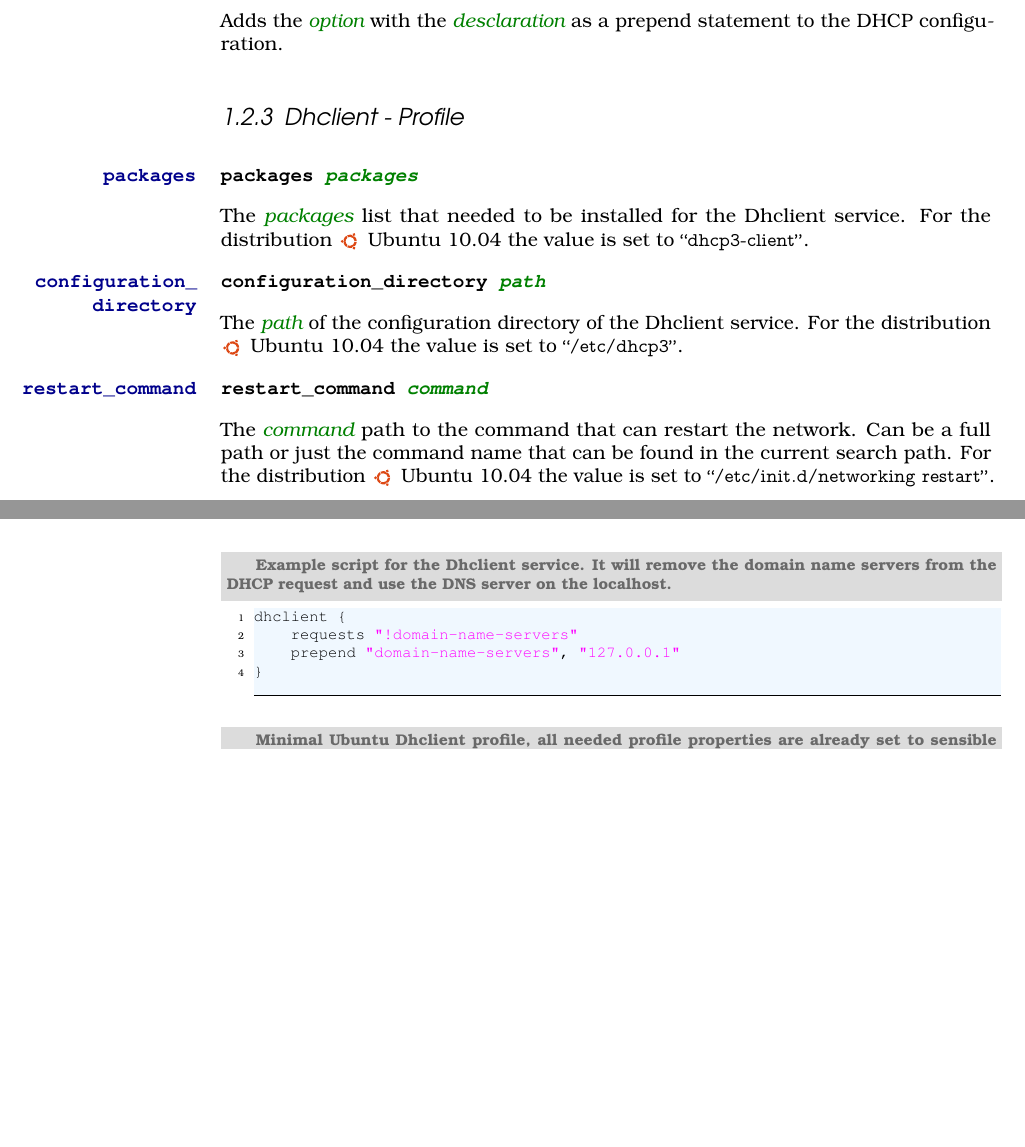
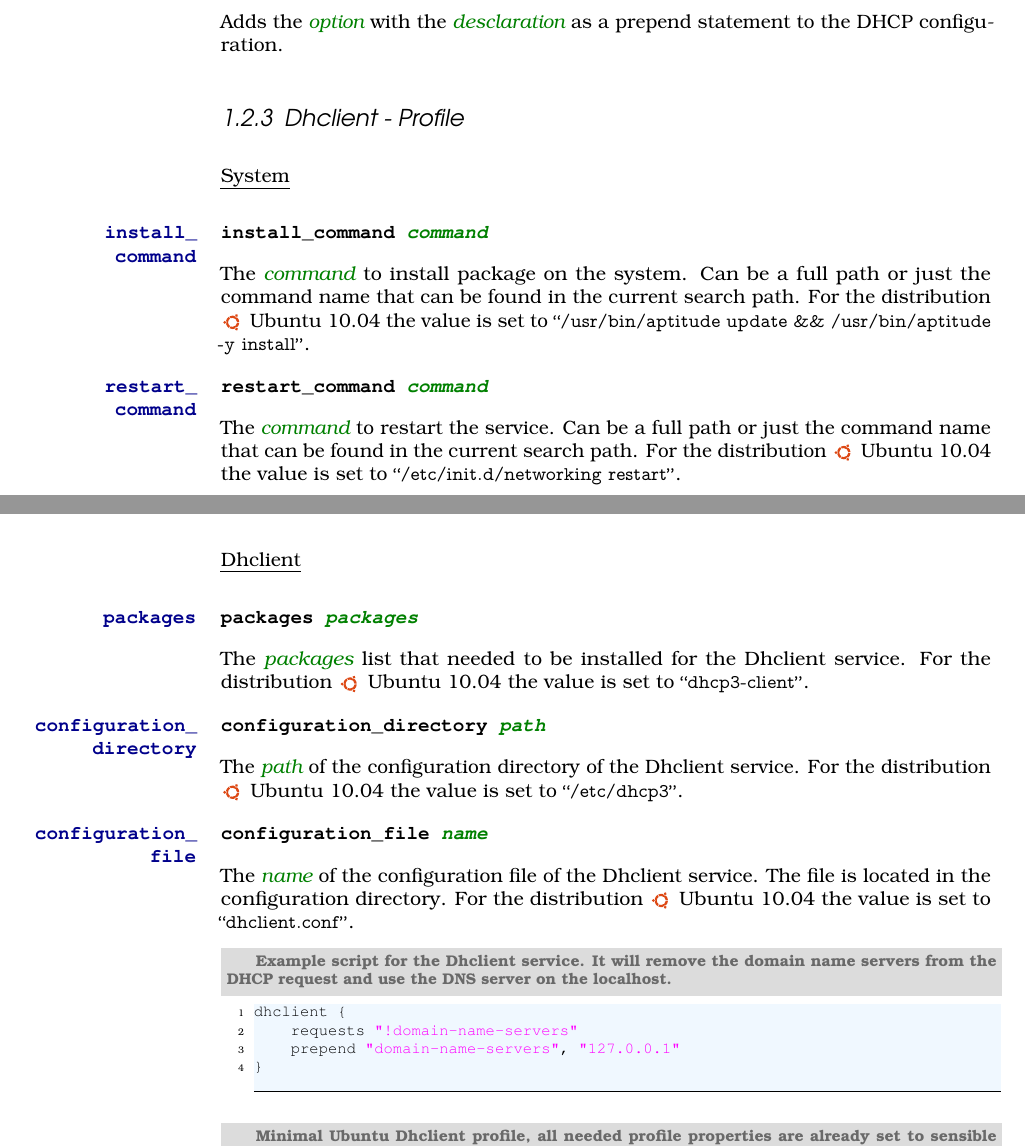
Before and after one commit to devent/sscontrol-docu, a LaTeX document (sscontrol-docu_en.tex, which reads dhclient_profile_dhclient.tex, dhclient_profile_en.tex, dhclient_profile_system.tex): two parts of pages 9 and 10 of 21, joined at a grey line, cut so that both start at the same text, the shorter picture padded with empty space. Compiled offline with pdfLaTeX; an older LaTeX class or package is replaced by its successor.

Commit message:
Document dhclient profile properties
See #2632

```diff
--- /dev/null
+++ b/dhclient_profile_dhclient.tex
@@ -0,0 +1,35 @@
+\subsubsection*{Dhclient}
+
+%% packages
+\TheProperty[dhclient:packages]{packages}
+\TheProperty*[dhclient!packages]{packages \Arg{packages}}
+
+The \Arg{packages} list that needed to be installed for the Dhclient service.
+For the distribution
+\begin{inparaitem}
+\item[\TheDistribution{ubuntu}] Ubuntu 10.04
+\end{inparaitem}
+the value is set to \qcode{dhcp3-client}.
+
+%% configuration_directory
+\TheProperty[dhclient:configuration_directory]{configuration\_\\directory}
+\TheProperty*[dhclient!configuration\_directory]{configuration\_directory \Arg{path}}
+
+The \Arg{path} of the configuration directory of the Dhclient service.
+For the distribution
+\begin{inparaitem}
+\item[\TheDistribution{ubuntu}] Ubuntu 10.04
+\end{inparaitem}
+the value is set to \qcode{/etc/dhcp3}.
+
+%% configuration_file
+\TheProperty[dhclient:configuration_file]{configuration\_\\file}
+\TheProperty*[dhclient!configuration\_file]{configuration\_file \Arg{name}}
+
+The \Arg{name} of the configuration file of the Dhclient service.
+The file is located in the configuration directory.
+For the distribution
+\begin{inparaitem}
+\item[\TheDistribution{ubuntu}] Ubuntu 10.04
+\end{inparaitem}
+the value is set to \qcode{dhclient.conf}.
--- a/dhclient_profile_en.tex
+++ b/dhclient_profile_en.tex
@@ -1,36 +1,5 @@
 \label{sec:dhclient_profile}
 \subsection{Dhclient - Profile}
 
-%% packages
-\TheProperty[dhclient:packages]{packages}
-\TheProperty*[dhclient!packages]{packages \Arg{packages}}
-
-The \Arg{packages} list that needed to be installed for the Dhclient service.
-For the distribution
-\begin{inparaitem}
-\item[\TheDistribution{ubuntu}] Ubuntu 10.04
-\end{inparaitem}
-the value is set to \qcode{dhcp3-client}.
-
-%% configuration_directory
-\TheProperty[dhclient:configuration_directory]{configuration\_\\directory}
-\TheProperty*[dhclient!configuration\_directory]{configuration\_directory \Arg{path}}
-
-The \Arg{path} of the configuration directory of the Dhclient service.
-For the distribution
-\begin{inparaitem}
-\item[\TheDistribution{ubuntu}] Ubuntu 10.04
-\end{inparaitem}
-the value is set to \qcode{/etc/dhcp3}.
-
-%% restart_command
-\TheProperty[dhclient:restart_command]{restart\_command}
-\TheProperty*[dhclient!restart\_command]{restart\_command \Arg{command}}
-
-The \Arg{command} path to the command that can restart the network. Can be a full path or
-just the command name that can be found in the current search path.
-For the distribution
-\begin{inparaitem}
-\item[\TheDistribution{ubuntu}] Ubuntu 10.04
-\end{inparaitem}
-the value is set to \qcode{/etc/init.d/networking restart}.
+\input{dhclient_profile_system}
+\input{dhclient_profile_dhclient}
--- /dev/null
+++ b/dhclient_profile_system.tex
@@ -0,0 +1,25 @@
+\subsubsection*{System}
+
+%% install_command
+\TheProperty[system:install_command]{install\_\\command}
+\TheProperty*[system!install\_command]{install\_command \Arg{command}}
+
+The \Arg{command} to install package on the system. Can be a full path or
+just the command name that can be found in the current search path.
+For the distribution
+\begin{inparaitem}
+\item[\TheDistribution{ubuntu}] Ubuntu 10.04
+\end{inparaitem}
+the value is set to \qcode{/usr/bin/aptitude update \&\& /usr/bin/aptitude -y install}.
+
+%% restart_command
+\TheProperty[system:restart_command]{restart\_\\command}
+\TheProperty*[system!restart\_command]{restart\_command \Arg{command}}
+
+The \Arg{command} to restart the service. Can be a full path or
+just the command name that can be found in the current search path.
+For the distribution
+\begin{inparaitem}
+\item[\TheDistribution{ubuntu}] Ubuntu 10.04
+\end{inparaitem}
+the value is set to \qcode{/etc/init.d/networking restart}.
```
